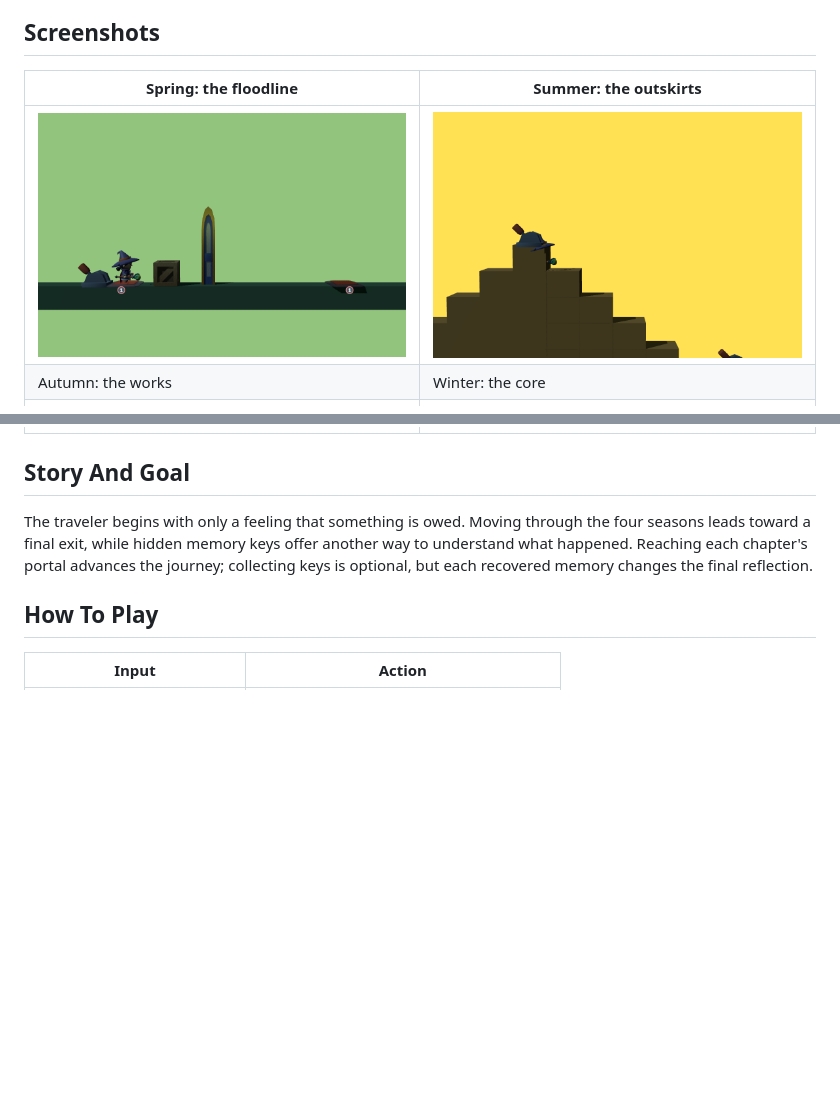
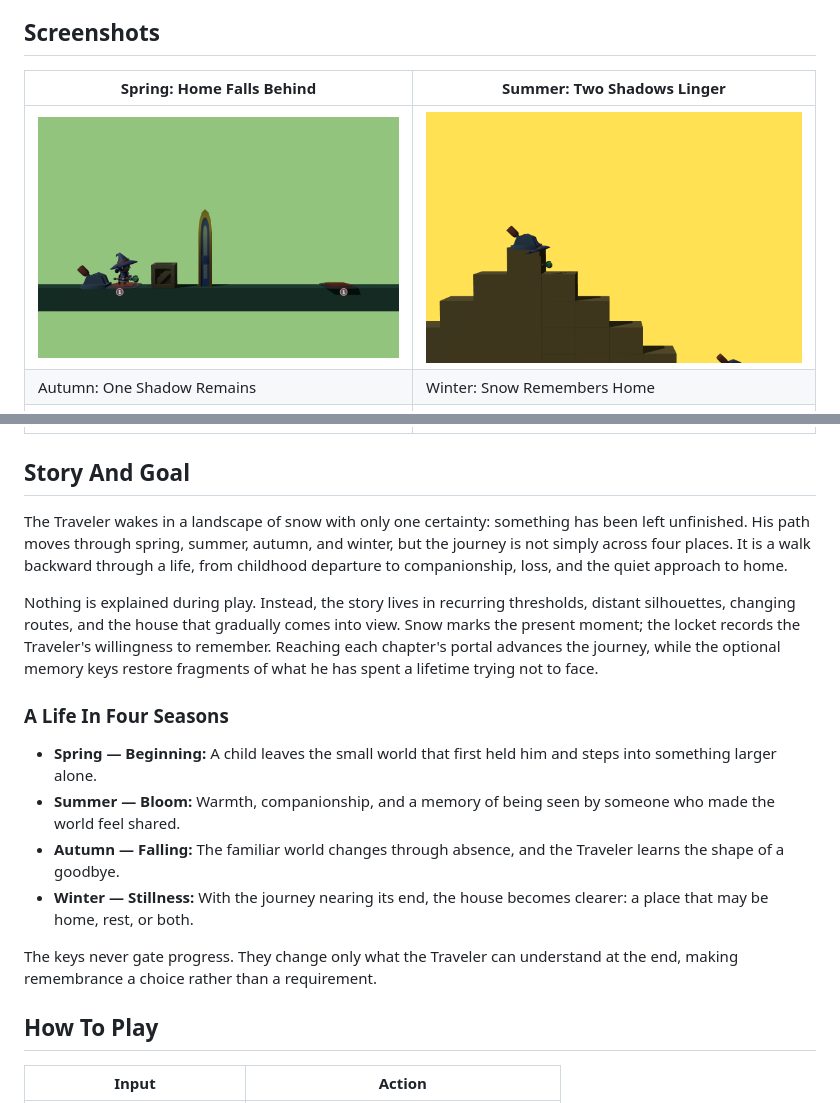
Before and after one commit to chien521/adventure_game, a Markdown page: README.md, 2 parts joined by grey strips. Drawn GitHub-style; blank space fills up the shorter version.

Commit message:
Expand story documentation

```diff
--- a/README.md
+++ b/README.md
@@ -17,15 +17,26 @@ The game is built with [Three.js](https://threejs.org/) and [Vite](https://vitej
 
 ## Screenshots
 
-| Spring: the floodline | Summer: the outskirts |
+| Spring: Home Falls Behind | Summer: Two Shadows Linger |
 | --- | --- |
 | ![Spring chapter](public/chapter-spring.png) | ![Summer chapter](public/chapter-summer.png) |
-| Autumn: the works | Winter: the core |
+| Autumn: One Shadow Remains | Winter: Snow Remembers Home |
 | ![Autumn chapter](public/chapter-autumn.png) | ![Winter chapter](public/chapter-winter.png) |
 
 ## Story And Goal
 
-The traveler begins with only a feeling that something is owed. Moving through the four seasons leads toward a final exit, while hidden memory keys offer another way to understand what happened. Reaching each chapter's portal advances the journey; collecting keys is optional, but each recovered memory changes the final reflection.
+The Traveler wakes in a landscape of snow with only one certainty: something has been left unfinished. His path moves through spring, summer, autumn, and winter, but the journey is not simply across four places. It is a walk backward through a life, from childhood departure to companionship, loss, and the quiet approach to home.
+
+Nothing is explained during play. Instead, the story lives in recurring thresholds, distant silhouettes, changing routes, and the house that gradually comes into view. Snow marks the present moment; the locket records the Traveler's willingness to remember. Reaching each chapter's portal advances the journey, while the optional memory keys restore fragments of what he has spent a lifetime trying not to face.
+
+### A Life In Four Seasons
+
+- **Spring — Beginning:** A child leaves the small world that first held him and steps into something larger alone.
+- **Summer — Bloom:** Warmth, companionship, and a memory of being seen by someone who made the world feel shared.
+- **Autumn — Falling:** The familiar world changes through absence, and the Traveler learns the shape of a goodbye.
+- **Winter — Stillness:** With the journey nearing its end, the house becomes clearer: a place that may be home, rest, or both.
+
+The keys never gate progress. They change only what the Traveler can understand at the end, making remembrance a choice rather than a requirement.
 
 ## How To Play
 
```
